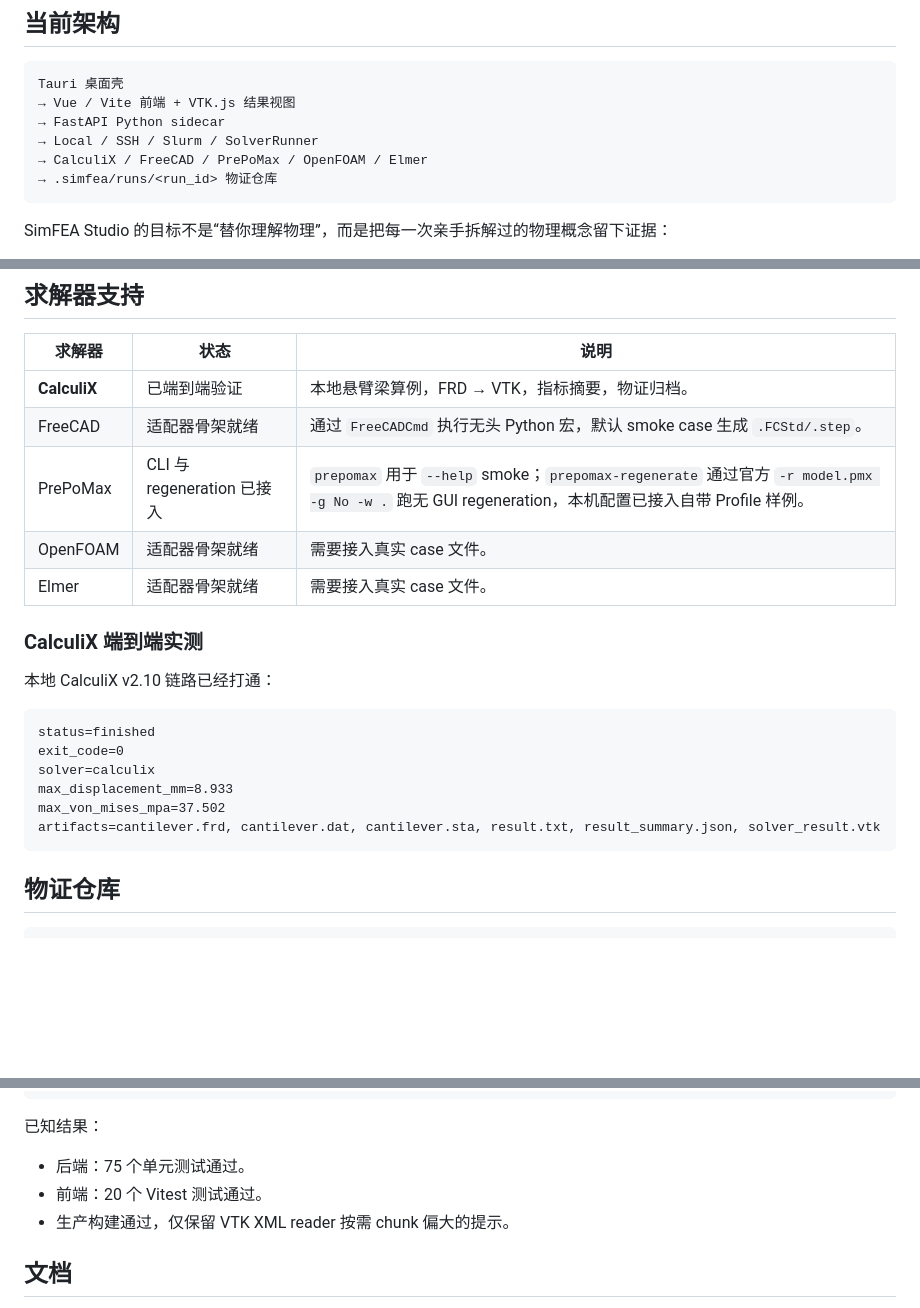
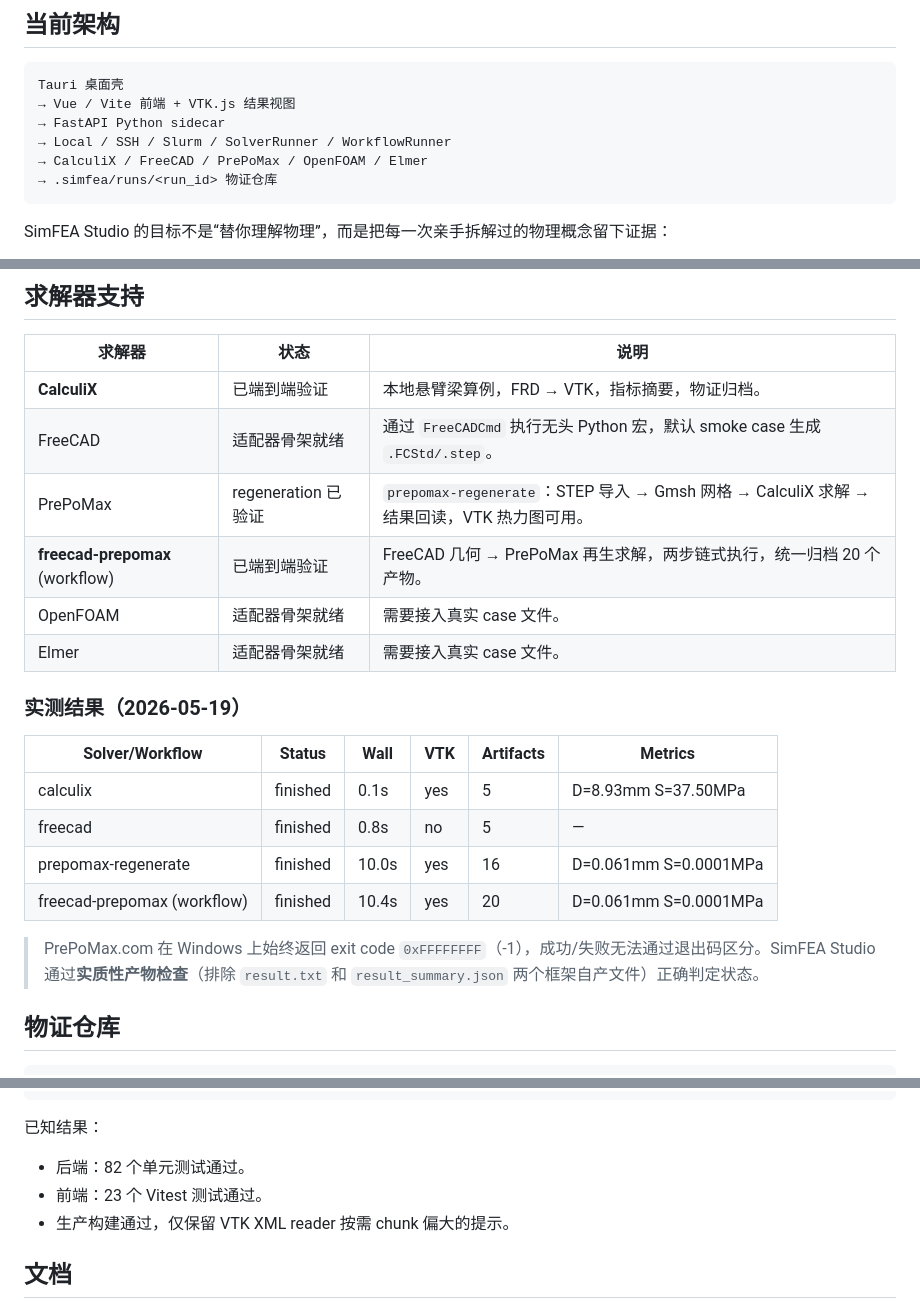
Before and after one commit to yd5768365-hue/simFEAstudio, a Markdown page: README.md, 3 parts joined by grey strips. Drawn GitHub-style; blank space fills up the shorter version.

Commit message:
docs: update README with workflow results, test counts, and PrePoMax exit code note

````diff
--- a/README.md
+++ b/README.md
@@ -42,7 +42,7 @@ SimFEA Studio 不是新的仿真引擎，不是商业 CAE 的竞品，也不是
 Tauri 桌面壳
 → Vue / Vite 前端 + VTK.js 结果视图
 → FastAPI Python sidecar
-→ Local / SSH / Slurm / SolverRunner
+→ Local / SSH / Slurm / SolverRunner / WorkflowRunner
 → CalculiX / FreeCAD / PrePoMax / OpenFOAM / Elmer
 → .simfea/runs/<run_id> 物证仓库
 ```
@@ -117,22 +118,21 @@ SimFEA Studio 的学习系统按照"日志 → 笔记 → 报告"的顺序逐层
 | --- | --- | --- |
 | **CalculiX** | 已端到端验证 | 本地悬臂梁算例，FRD → VTK，指标摘要，物证归档。 |
 | FreeCAD | 适配器骨架就绪 | 通过 `FreeCADCmd` 执行无头 Python 宏，默认 smoke case 生成 `.FCStd/.step`。 |
-| PrePoMax | CLI 与 regeneration 已接入 | `prepomax` 用于 `--help` smoke；`prepomax-regenerate` 通过官方 `-r model.pmx -g No -w .` 跑无 GUI regeneration，本机配置已接入自带 Profile 样例。 |
+| PrePoMax | regeneration 已验证 | `prepomax-regenerate`：STEP 导入 → Gmsh 网格 → CalculiX 求解 → 结果回读，VTK 热力图可用。 |
+| **freecad-prepomax** (workflow) | 已端到端验证 | FreeCAD 几何 → PrePoMax 再生求解，两步链式执行，统一归档 20 个产物。 |
 | OpenFOAM | 适配器骨架就绪 | 需要接入真实 case 文件。 |
 | Elmer | 适配器骨架就绪 | 需要接入真实 case 文件。 |
 
-### CalculiX 端到端实测
+### 实测结果（2026-05-19）
 
-本地 CalculiX v2.10 链路已经打通：
+| Solver/Workflow | Status | Wall | VTK | Artifacts | Metrics |
+| --- | --- | --- | --- | --- | --- |
+| calculix | finished | 0.1s | yes | 5 | D=8.93mm S=37.50MPa |
+| freecad | finished | 0.8s | no | 5 | — |
+| prepomax-regenerate | finished | 10.0s | yes | 16 | D=0.061mm S=0.0001MPa |
+| freecad-prepomax (workflow) | finished | 10.4s | yes | 20 | D=0.061mm S=0.0001MPa |
 
-```text
-status=finished
-exit_code=0
-solver=calculix
-max_displacement_mm=8.933
-max_von_mises_mpa=37.502
-artifacts=cantilever.frd, cantilever.dat, cantilever.sta, result.txt, result_summary.json, solver_result.vtk
-```
+> PrePoMax.com 在 Windows 上始终返回 exit code `0xFFFFFFFF`（-1），成功/失败无法通过退出码区分。SimFEA Studio 通过**实质性产物检查**（排除 `result.txt` 和 `result_summary.json` 两个框架自产文件）正确判定状态。
 
 ## 物证仓库
 
@@ -273,8 +274,8 @@ git diff --check
 
 已知结果：
 
-- 后端：75 个单元测试通过。
-- 前端：20 个 Vitest 测试通过。
+- 后端：82 个单元测试通过。
+- 前端：23 个 Vitest 测试通过。
 - 生产构建通过，仅保留 VTK XML reader 按需 chunk 偏大的提示。
 
 ## 文档
````
Also changed, not shown: other parts of README.md (+3 -0 lines).
